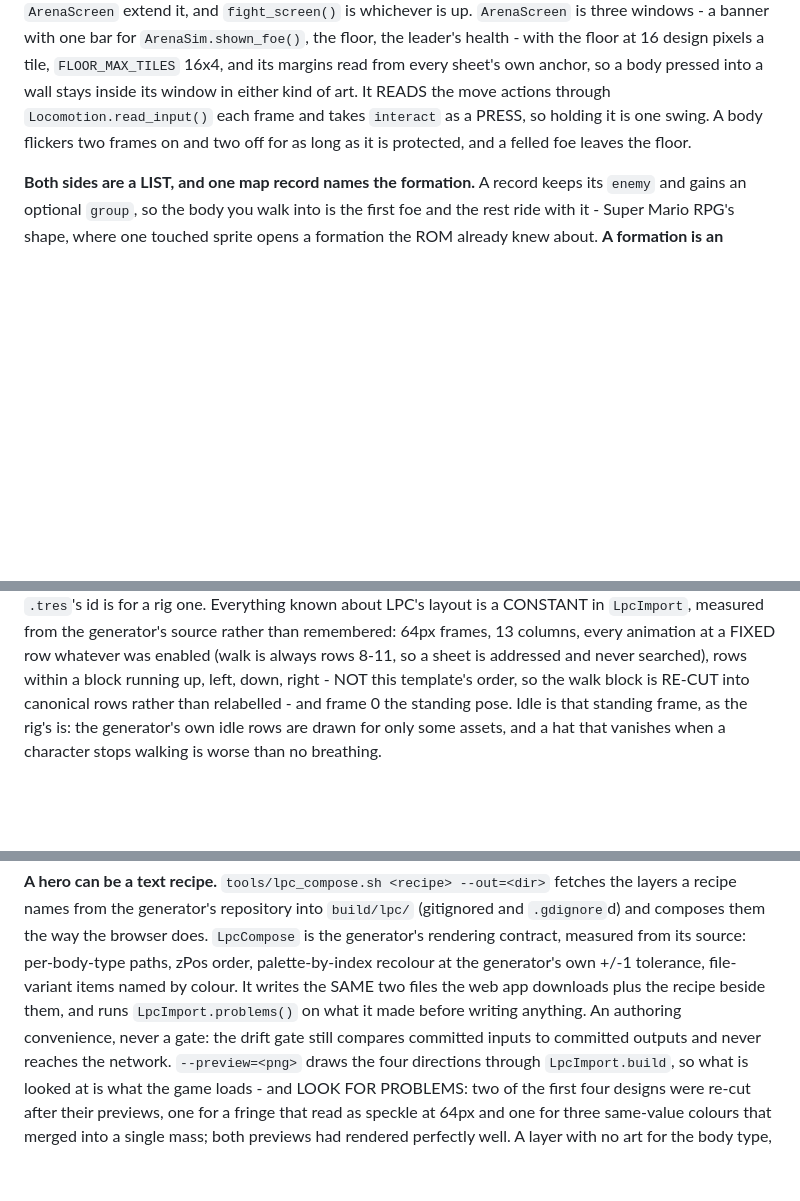
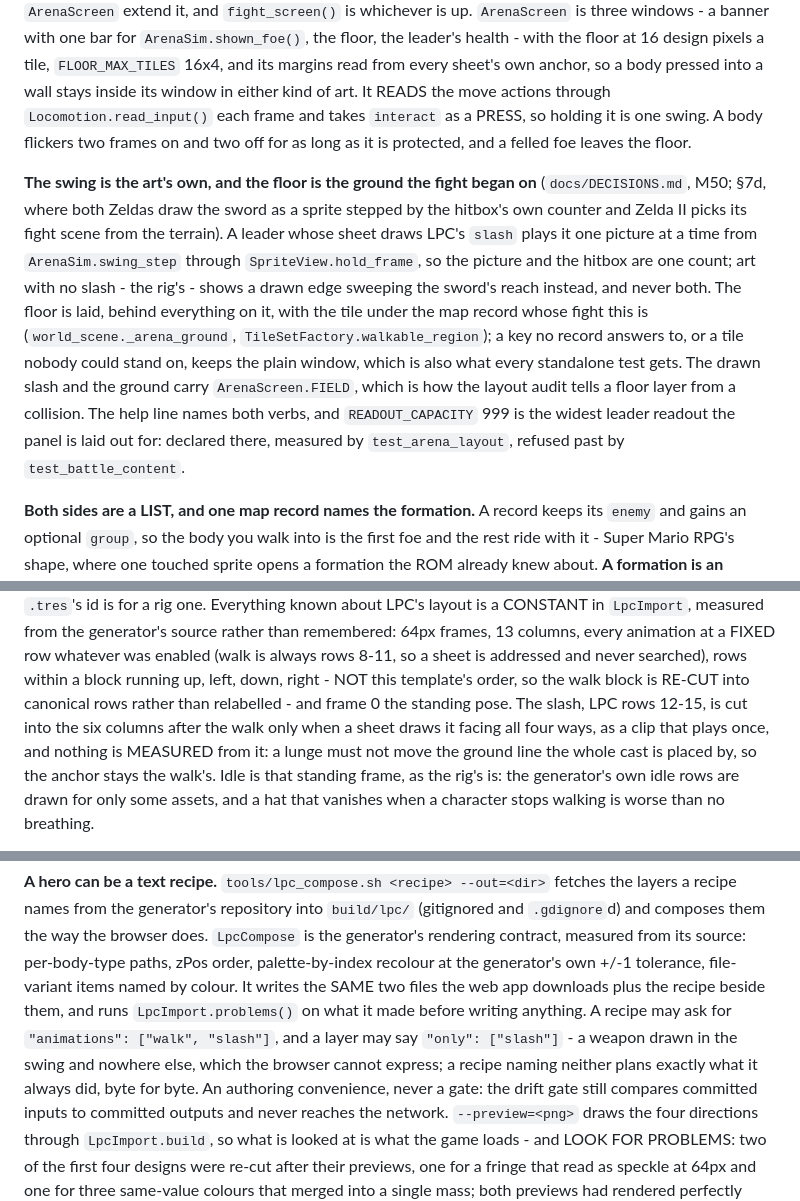
Before and after one commit to Ali0600/rpg-template, a Markdown page: CLAUDE.md, 3 parts joined by grey strips. GitHub-like rendering; blank space fills up the shorter version.

Commit message:
Described the arena's swing, floor and help line in the contract, milestone and README
CLAUDE.md's arena section gains the paragraph a future change needs: the swing is the art's own
(ArenaSim.swing_step through SpriteView.hold_frame) with a drawn sweep only where the art has none,
the floor is the tile under the encounter's map record with the plain window as the fallback every
standalone test gets, ArenaScreen.FIELD is how the layout audit tells a floor layer from a collision,
and READOUT_CAPACITY has all three of its parts. The LPC paragraphs say the slash rows are cut only
when drawn facing all four ways and never measured, and that a recipe may ask for them and draw a
layer in the swing only.

MILESTONES' M50 line records the three things the owner's first look at the photographs found, and
the README's counts and arena picture are current: the wanderer mid-swipe with the dagger on the
hollow's grass, staged with the shipped game's numbers and art and photographed windowed.

```diff
--- a/CLAUDE.md
+++ b/CLAUDE.md
@@ -598,6 +598,19 @@ window in either kind of art. It READS the move actions through `Locomotion.read
 frame and takes `interact` as a PRESS, so holding it is one swing. A body flickers two frames on and
 two off for as long as it is protected, and a felled foe leaves the floor.
 
+**The swing is the art's own, and the floor is the ground the fight began on** (`docs/DECISIONS.md`,
+M50; §7d, where both Zeldas draw the sword as a sprite stepped by the hitbox's own counter and Zelda
+II picks its fight scene from the terrain). A leader whose sheet draws LPC's `slash` plays it one
+picture at a time from `ArenaSim.swing_step` through `SpriteView.hold_frame`, so the picture and the
+hitbox are one count; art with no slash - the rig's - shows a drawn edge sweeping the sword's reach
+instead, and never both. The floor is laid, behind everything on it, with the tile under the map
+record whose fight this is (`world_scene._arena_ground`, `TileSetFactory.walkable_region`); a key no
+record answers to, or a tile nobody could stand on, keeps the plain window, which is also what every
+standalone test gets. The drawn slash and the ground carry `ArenaScreen.FIELD`, which is how the
+layout audit tells a floor layer from a collision. The help line names both verbs, and
+`READOUT_CAPACITY` 999 is the widest leader readout the panel is laid out for: declared there,
+measured by `test_arena_layout`, refused past by `test_battle_content`.
+
 **Both sides are a LIST, and one map record names the formation.** A record keeps its `enemy`
 and gains an optional `group`, so the body you walk into is the first foe and the rest ride with
 it - Super Mario RPG's shape, where one touched sprite opens a formation the ROM already knew
@@ -1356,7 +1369,10 @@ Everything known about LPC's layout is a CONSTANT in `LpcImport`, measured from
 source rather than remembered: 64px frames, 13 columns, every animation at a FIXED row whatever
 was enabled (walk is always rows 8-11, so a sheet is addressed and never searched), rows within a
 block running up, left, down, right - NOT this template's order, so the walk block is RE-CUT into
-canonical rows rather than relabelled - and frame 0 the standing pose. Idle is that standing
+canonical rows rather than relabelled - and frame 0 the standing pose. The slash, LPC rows 12-15,
+is cut into the six columns after the walk only when a sheet draws it facing all four ways, as a clip
+that plays once, and nothing is MEASURED from it: a lunge must not move the ground line the whole
+cast is placed by, so the anchor stays the walk's. Idle is that standing
 frame, as the rig's is: the generator's own idle rows are drawn for only some assets, and a hat
 that vanishes when a character stops walking is worse than no breathing.
 
@@ -1680,7 +1696,10 @@ composes them the way the browser does. `LpcCompose` is the generator's renderin
 measured from its source: per-body-type paths, zPos order, palette-by-index recolour at the
 generator's own +/-1 tolerance, file-variant items named by colour. It writes the SAME two files
 the web app downloads plus the recipe beside them, and runs `LpcImport.problems()` on what it made
-before writing anything. An authoring convenience, never a gate: the drift gate still compares
+before writing anything. A recipe may ask for `"animations": ["walk", "slash"]`, and a layer may say
+`"only": ["slash"]` - a weapon drawn in the swing and nowhere else, which the browser cannot express;
+a recipe naming neither plans exactly what it always did, byte for byte. An authoring convenience,
+never a gate: the drift gate still compares
 committed inputs to committed outputs and never reaches the network. `--preview=<png>` draws the
 four directions through `LpcImport.build`, so what is looked at is what the game loads - and LOOK
 FOR PROBLEMS: two of the first four designs were re-cut after their previews, one for a fringe
```
Also changed, not shown: README.md (+4 -4 lines), docs/MILESTONES.md (+1 -1 lines), docs/images/arena.png.
